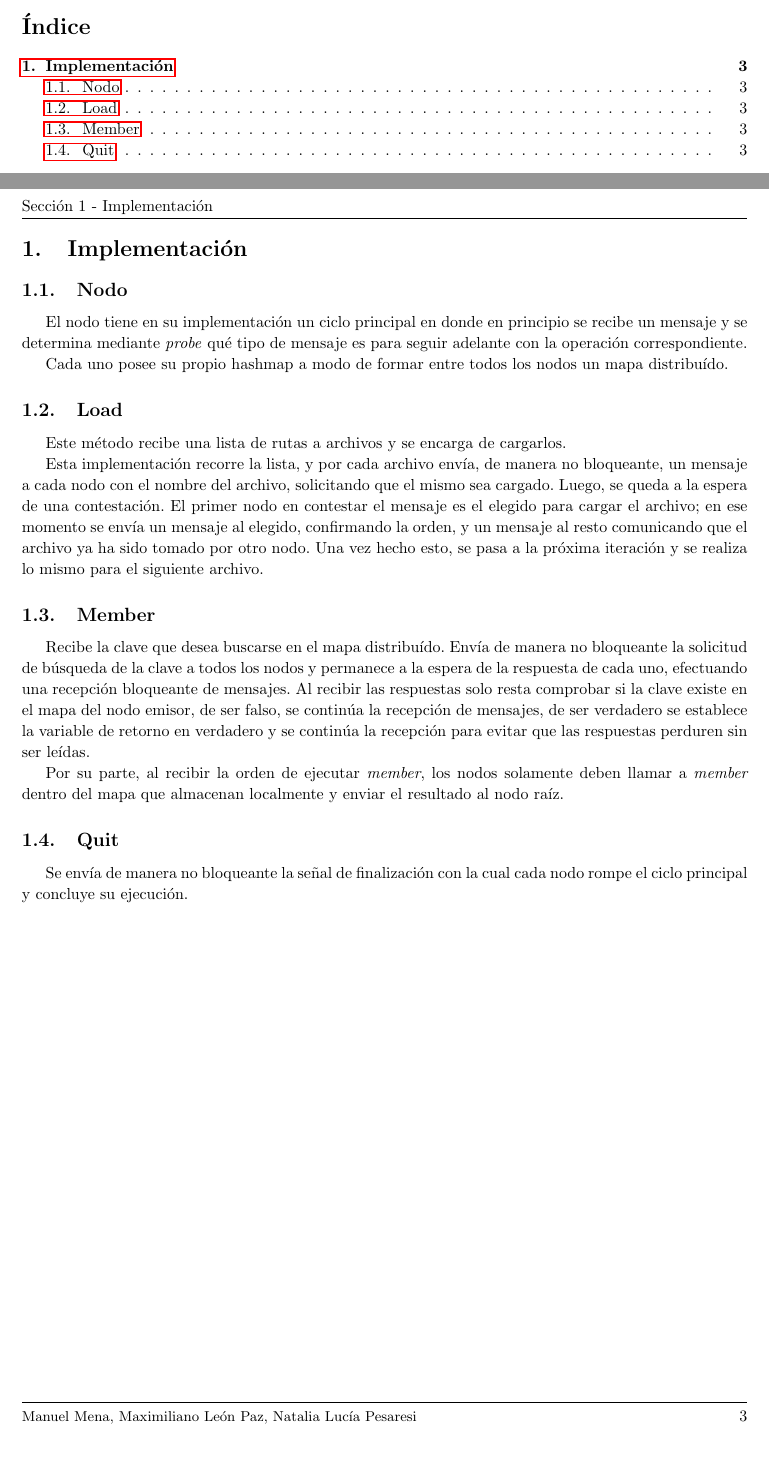
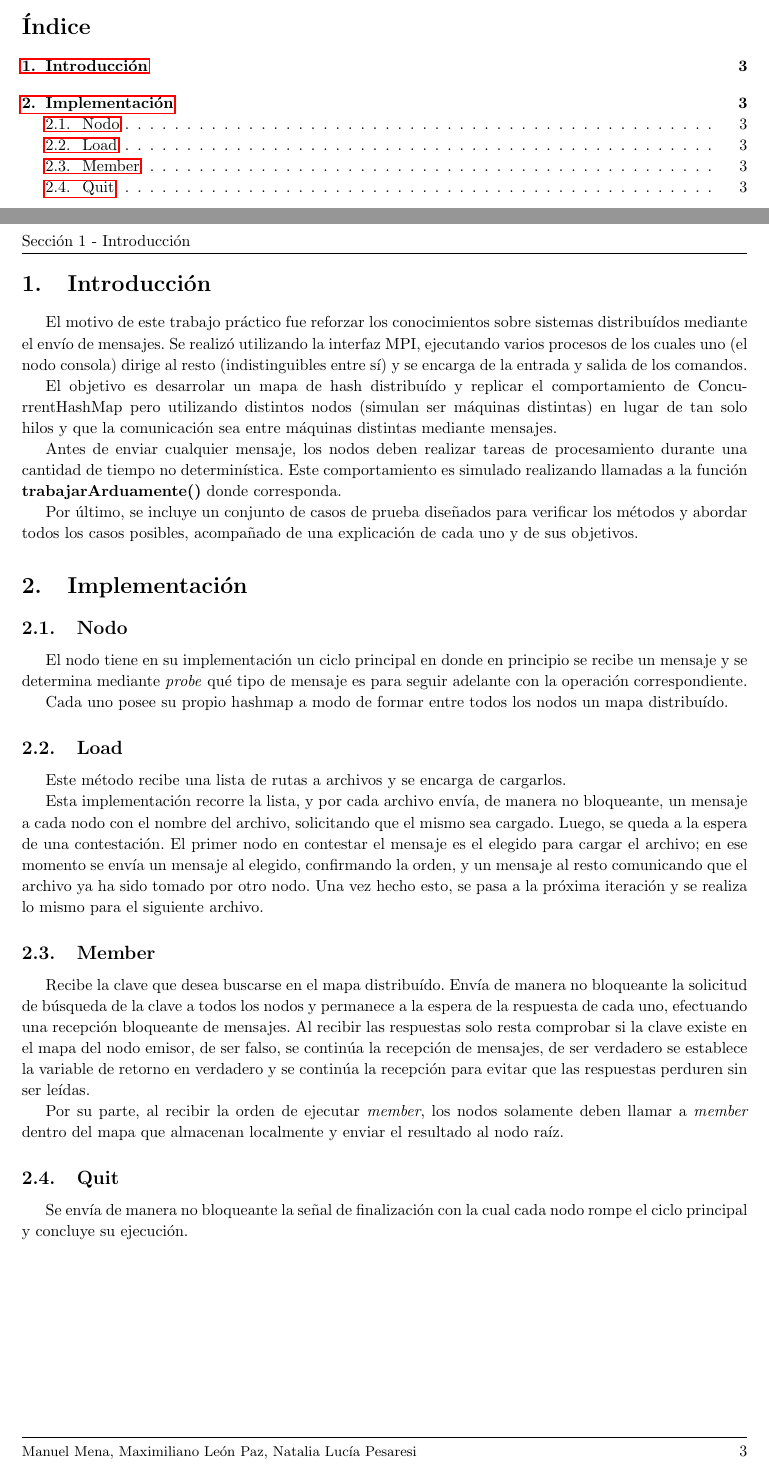
Before and after one commit to manumena/so-tp3, a LaTeX document (latex/informe.tex, which reads latex/introduccion.tex): two parts of pages 2 and 3 of 3, joined at a grey line, cut so that both start at the same text. Compiled offline with pdfLaTeX.

Commit message:
Add introduction to report

```diff
--- a/latex/informe.tex
+++ b/latex/informe.tex
@@ -72,6 +72,7 @@
 \tableofcontents
 
 \newpage
-\include{implementacion}
+\input{introduccion}
+\input{implementacion}
 
 \end{document}
--- /dev/null
+++ b/latex/introduccion.tex
@@ -0,0 +1,21 @@
+\section{Introducción}
+
+El motivo de este trabajo práctico fue reforzar los conocimientos sobre
+sistemas distribuídos mediante el envío de mensajes. Se realizó utilizando la
+interfaz MPI, ejecutando varios procesos de los cuales uno (el nodo consola)
+dirige al resto (indistinguibles entre sí) y se encarga de la entrada y salida
+de los comandos.
+
+El objetivo es desarrolar un mapa de hash distribuído y replicar el comportamiento
+de ConcurrentHashMap pero utilizando distintos nodos (simulan ser máquinas
+distintas) en lugar de tan solo hilos y que la comunicación sea entre máquinas
+distintas mediante mensajes.
+
+Antes de enviar cualquier mensaje, los nodos deben realizar tareas de
+procesamiento durante una cantidad de tiempo no determinística. Este
+comportamiento es simulado realizando llamadas a la función
+\textbf{trabajarArduamente()} donde corresponda.
+
+Por último, se incluye un conjunto de casos de prueba diseñados para verificar
+los métodos y abordar todos los casos posibles, acompañado de una explicación
+de cada uno y de sus objetivos.
```
